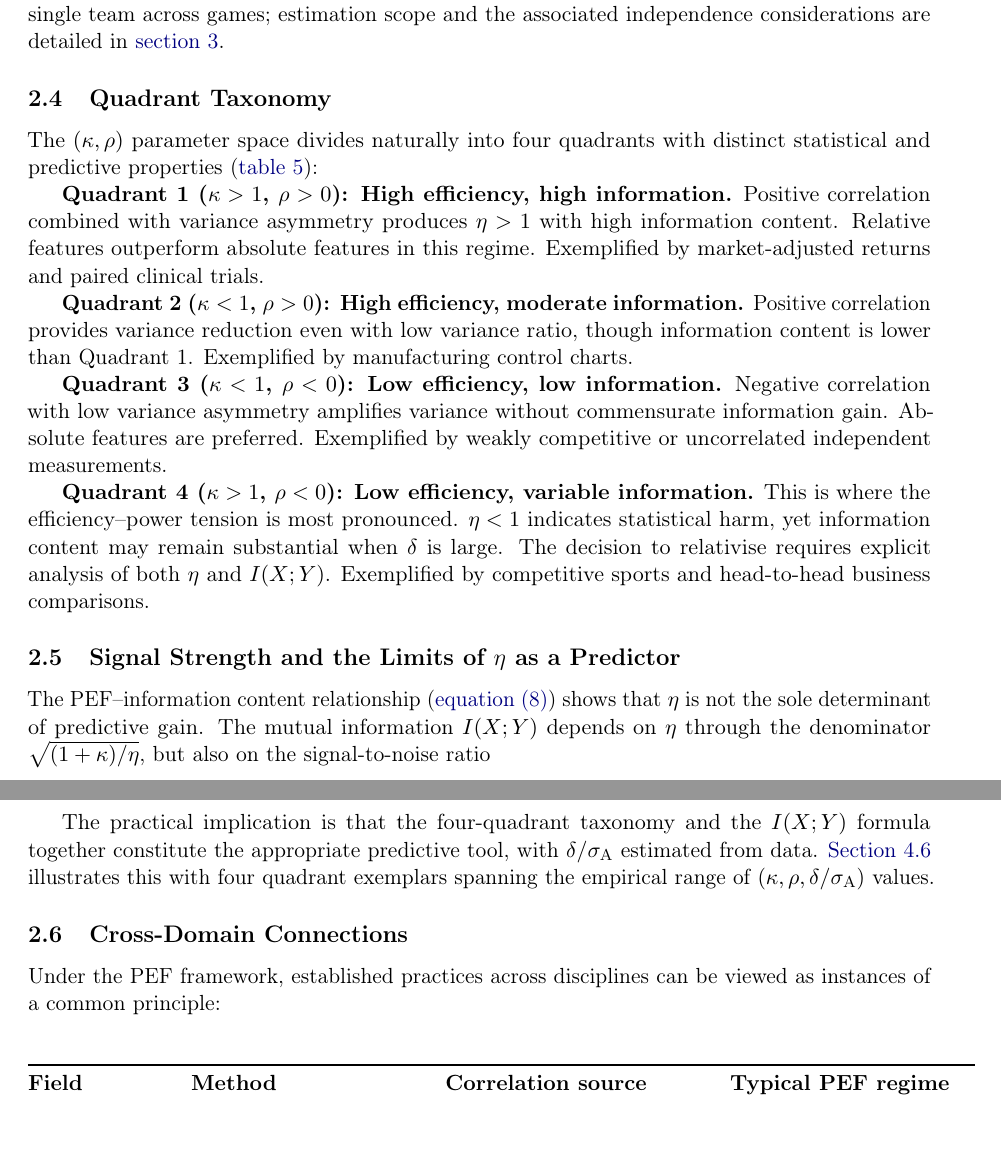
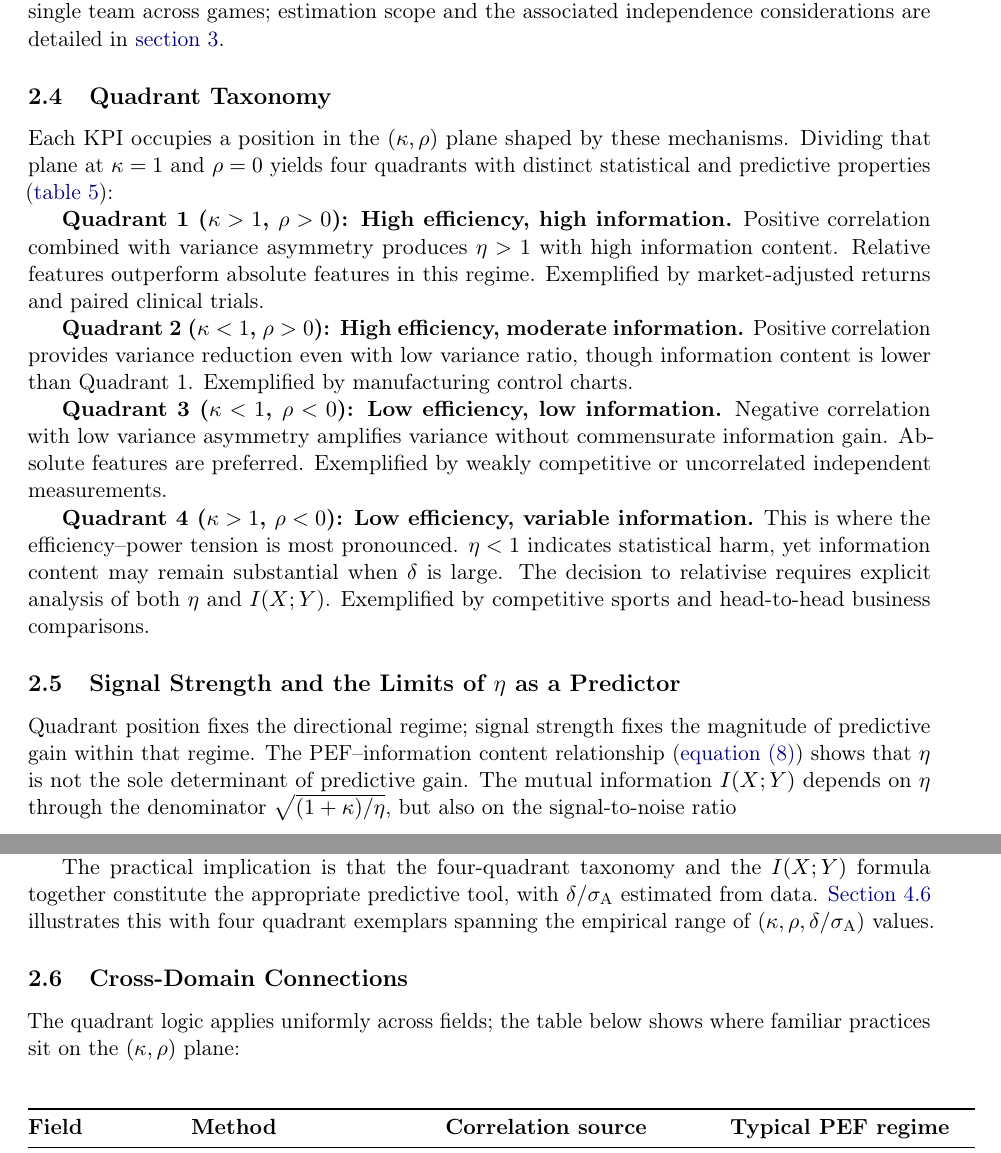
Before and after one commit to AroundInteger/pef-empirical, a LaTeX paper (main.tex, which reads sections/theoretical_framework.tex): two parts of pages 8 and 9 of 37, joined at a grey line, cut so that both start at the same text. Compiled offline with pdfLaTeX.

Commit message:
Add transition bridges throughout section 2
Smooth abrupt jumps between derivation steps, MI substitution, correlation
sources, quadrant taxonomy, signal strength, and cross-domain table so
applied readers can follow the theory section without re-reading the
Introduction.

Co-authored-by: Cursor <cursoragent@cursor.com>

```diff
--- a/sections/theoretical_framework.tex
+++ b/sections/theoretical_framework.tex
@@ -134,7 +132,7 @@ The sign and magnitude of $\rho$ therefore reflect which mechanism dominates in
 
 \subsection{Quadrant Taxonomy}
 
-The $(\kappa,\rho)$ parameter space divides naturally into four quadrants with distinct statistical and predictive properties (\cref{tab:quadrants}):
+Each KPI occupies a position in the $(\kappa,\rho)$ plane shaped by these mechanisms. Dividing that plane at $\kappa=1$ and $\rho=0$ yields four quadrants with distinct statistical and predictive properties (\cref{tab:quadrants}):
 
 \textbf{Quadrant 1 ($\kappa>1$, $\rho>0$): High efficiency, high information.} Positive correlation combined with variance asymmetry produces $\eta>1$ with high information content. Relative features outperform absolute features in this regime. Exemplified by market-adjusted returns and paired clinical trials.
 
@@ -147,7 +145,7 @@ The $(\kappa,\rho)$ parameter space divides naturally into four quadrants with d
 \subsection{Signal Strength and the Limits of \texorpdfstring{$\eta$}{eta} as a Predictor}
 \label{sec:signal_strength}
 
-The PEF--information content relationship (\cref{eq:mi_closed}) shows that $\eta$ is not the sole determinant of predictive gain. The mutual information $I(X;Y)$ depends on $\eta$ through the denominator $\sqrt{(1+\kappa)/\eta}$, but also on the signal-to-noise ratio
+Quadrant position fixes the directional regime; signal strength fixes the magnitude of predictive gain within that regime. The PEF--information content relationship (\cref{eq:mi_closed}) shows that $\eta$ is not the sole determinant of predictive gain. The mutual information $I(X;Y)$ depends on $\eta$ through the denominator $\sqrt{(1+\kappa)/\eta}$, but also on the signal-to-noise ratio
 \begin{equation}
   \frac{\delta}{\sigma_{\mathrm{A}}} = \frac{\mu_{\mathrm{A}} - \mu_{\mathrm{B}}}{\sigma_{\mathrm{A}}},
   \label{eq:delta_ratio}
@@ -160,7 +158,7 @@ The practical implication is that the four-quadrant taxonomy and the $I(X;Y)$ fo
 
 \subsection{Cross-Domain Connections}
 
-Under the PEF framework, established practices across disciplines can be viewed as instances of a common principle:
+The quadrant logic applies uniformly across fields; the table below shows where familiar practices sit on the $(\kappa,\rho)$ plane:
 
 \begin{center}
 \begin{tabular}{@{}llll@{}}
```
Also changed, not shown: sections/theoretical_framework.tex (12 more changed lines).
